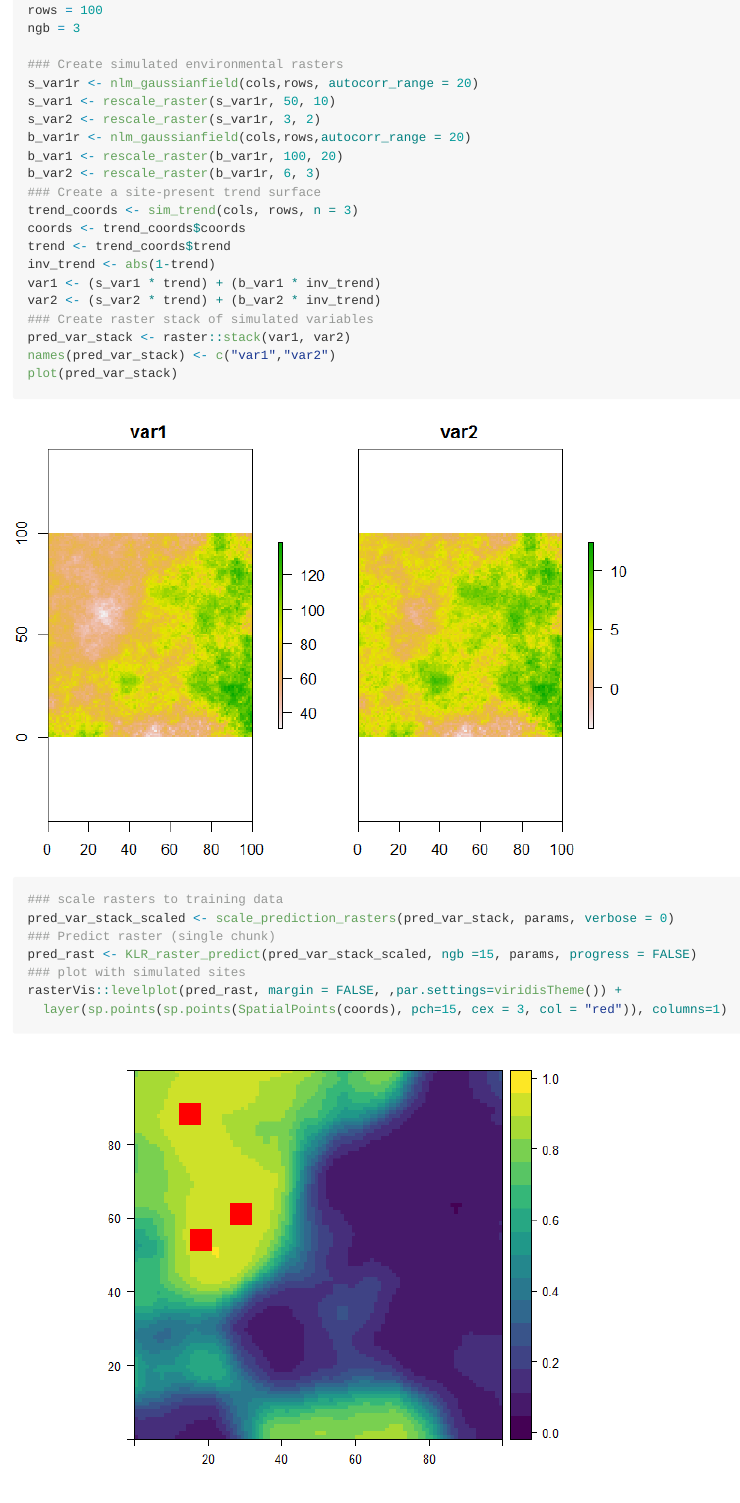
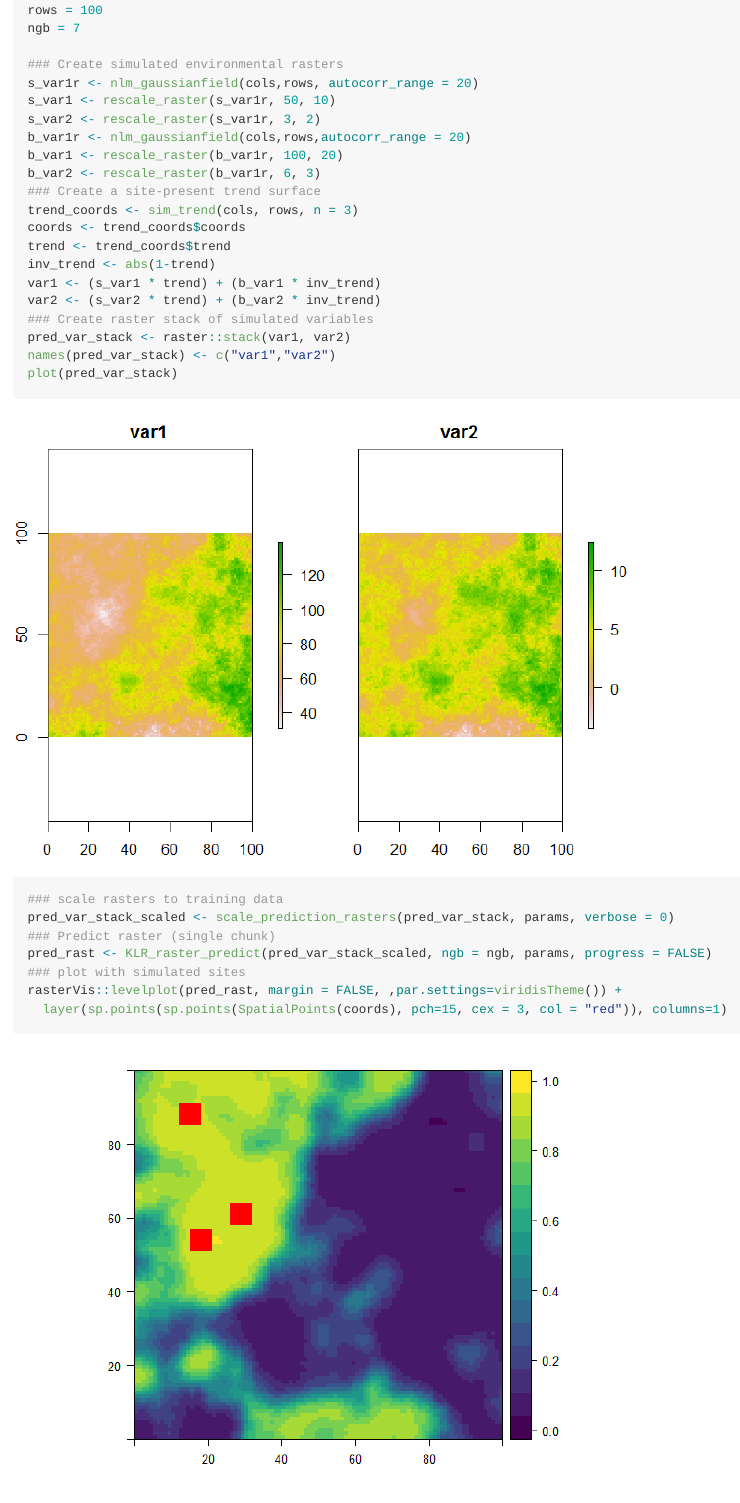
Before and after one commit to mrecos/klrfome, an R Markdown document (README.Rmd): the page in a window 1100 px wide, from 3500 px down before the commit and from 3160 px down after it, so that both start at the same text. The pictures show the output file README.md that the author committed with the source, drawn offline in the style of GitHub; badge pictures from the web are left out.

Commit message:
README updates

```diff
--- a/README.Rmd
+++ b/README.Rmd
@@ -158,6 +160,6 @@ library("rasterVis")
 cols = 100
 rows = 100
-ngb = 3
+ngb = 7
 
 ### Create simulated environmental rasters
 s_var1r <- nlm_gaussianfield(cols,rows, autocorr_range = 20)
@@ -180,7 +182,7 @@ plot(pred_var_stack)
 ### scale rasters to training data
 pred_var_stack_scaled <- scale_prediction_rasters(pred_var_stack, params, verbose = 0)
 ### Predict raster (single chunk)
-pred_rast <- KLR_raster_predict(pred_var_stack_scaled, ngb =15, params, progress = FALSE)
+pred_rast <- KLR_raster_predict(pred_var_stack_scaled, ngb = ngb, params, progress = FALSE)
 ### plot with simulated sites
 rasterVis::levelplot(pred_rast, margin = FALSE, ,par.settings=viridisTheme()) +
   layer(sp.points(sp.points(SpatialPoints(coords), pch=15, cex = 3, col = "red")), columns=1)
```
Also changed, not shown: README-predict_rasters-2.png, README.md, README.Rmd (6 more changed lines).
